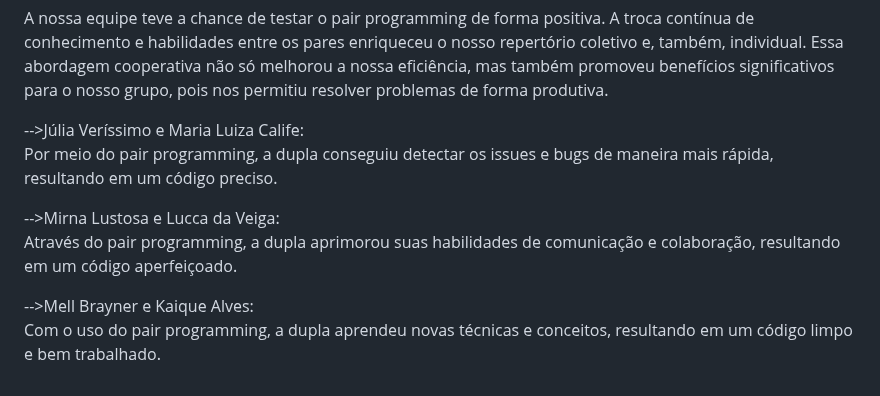
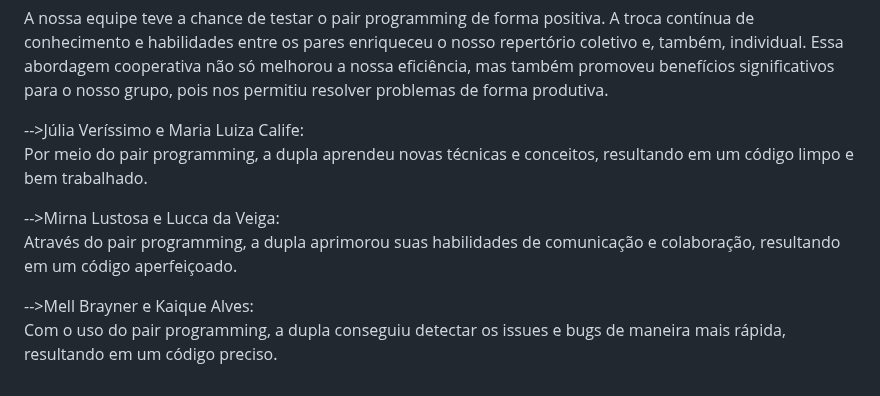
Before and after one commit to xjuveri/Projetos2, a Markdown page: README.md, the part around the change. GitHub-like rendering.

```diff
--- a/README.md
+++ b/README.md
@@ -47,10 +47,10 @@ pip install Django<br>
 A nossa equipe teve a chance de testar o pair programming de forma positiva. A troca contínua de conhecimento e habilidades entre os pares enriqueceu o nosso repertório coletivo e, também, individual. Essa abordagem cooperativa não só melhorou a nossa eficiência, mas também promoveu benefícios significativos para o nosso grupo, pois nos permitiu resolver problemas de forma produtiva. <br/>
 
 -->Júlia Veríssimo e Maria Luiza Calife:<br/>
-Por meio do pair programming, a dupla conseguiu detectar os issues e bugs de maneira mais rápida, resultando em um código preciso. <br/>
+Por meio do pair programming, a dupla  aprendeu novas técnicas e conceitos, resultando em um código limpo e bem trabalhado. <br/>
 
 -->Mirna Lustosa e Lucca da Veiga:<br/>
 Através do pair programming, a dupla aprimorou suas habilidades de comunicação e colaboração, resultando em um código aperfeiçoado. <br/>
 
 -->Mell Brayner e Kaique Alves:<br/>
-Com o uso do pair programming, a dupla  aprendeu novas técnicas e conceitos, resultando em um código limpo e bem trabalhado. <br/>
+Com o uso do pair programming, a dupla conseguiu detectar os issues e bugs de maneira mais rápida, resultando em um código preciso. <br/>
```
